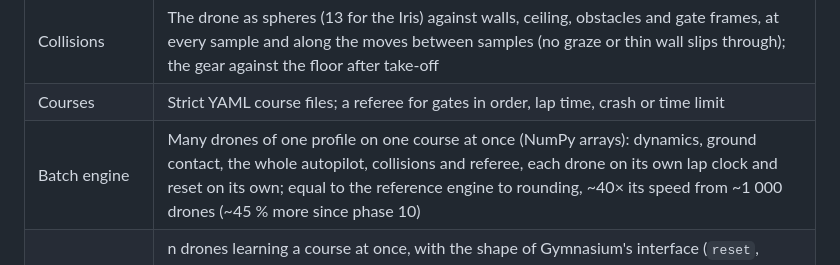
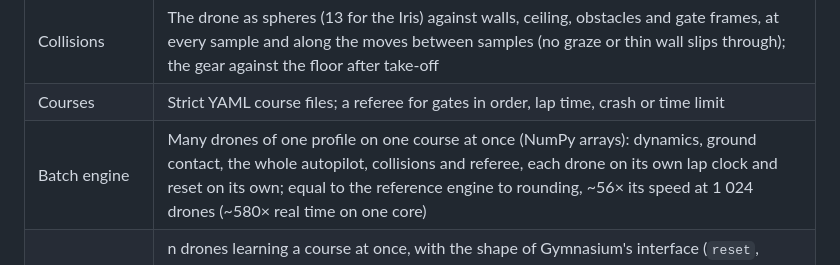
Before and after one commit to F-Diezg/JINETA, a Markdown page: README.md, the part around the change. Drawn GitHub-style.

Commit message:
DESIGN, README: phase 10 speeds measured on the author's computer

```diff
--- a/README.md
+++ b/README.md
@@ -45,7 +45,7 @@ inertia, rotors, limits) they need, and trains a drone for their purpose.
 | Ground and take-off | Landing gear on the floor (spring-damper with friction); the autopilot's landed state, take-off and landing detection |
 | Collisions | The drone as spheres (13 for the Iris) against walls, ceiling, obstacles and gate frames, at every sample and along the moves between samples (no graze or thin wall slips through); the gear against the floor after take-off |
 | Courses | Strict YAML course files; a referee for gates in order, lap time, crash or time limit |
-| Batch engine | Many drones of one profile on one course at once (NumPy arrays): dynamics, ground contact, the whole autopilot, collisions and referee, each drone on its own lap clock and reset on its own; equal to the reference engine to rounding, ~40× its speed from ~1 000 drones (~45 % more since phase 10) |
+| Batch engine | Many drones of one profile on one course at once (NumPy arrays): dynamics, ground contact, the whole autopilot, collisions and referee, each drone on its own lap clock and reset on its own; equal to the reference engine to rounding, ~56× its speed at 1 024 drones (~580× real time on one core) |
 | Training environment | n drones learning a course at once, with the shape of Gymnasium's interface (`reset`, `step`): actions are collective thrust and body rates at 50 Hz through the rate loop (as PX4 accepts them), observations in body axes (velocity, attitude, rates, the next two gates, the last action), reward for progress, gates and crashes; each drone's episode ends and restarts on its own |
 | Classical baseline | The velocity autopilot following a planned path through the gates (pure pursuit, corner speed plan), its settings swept in the batch for the fastest robust lap: 6.77 s on the first course, the time a policy has to beat |
 
```
Also changed, not shown: DESIGN.md (+38 -16 lines).
